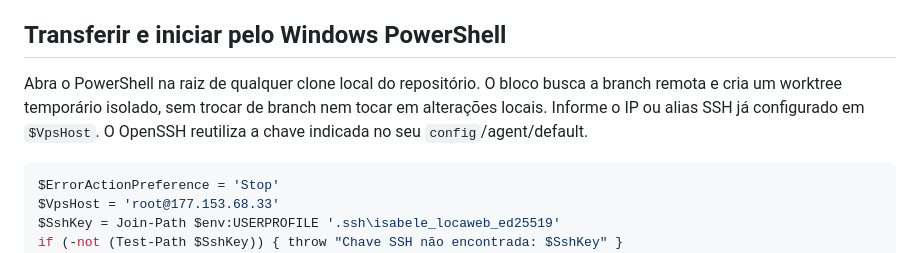
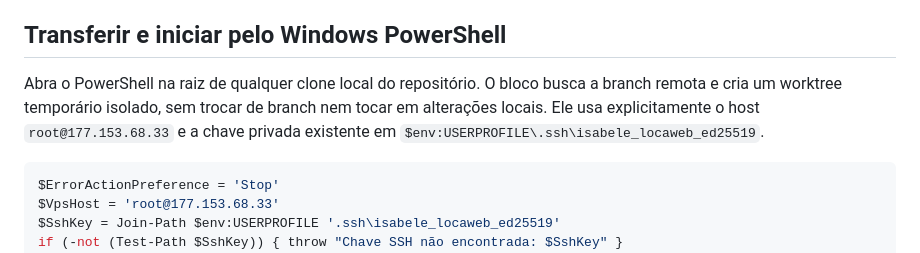
Before and after one commit to joadlsilvaseo-png/isabelenailsapp, a Markdown page: infra/scripts/README-atualizacao-vps-pix.md, the part around the change. Rendered like a GitHub page.

Commit message:
docs(deploy): clarify fixed VPS host and SSH identity

````diff
--- a/infra/scripts/README-atualizacao-vps-pix.md
+++ b/infra/scripts/README-atualizacao-vps-pix.md
@@ -20,7 +20,7 @@ O override de atualização muda apenas o contexto de build do serviço `api`; m
 
 ## Transferir e iniciar pelo Windows PowerShell
 
-Abra o PowerShell na raiz de qualquer clone local do repositório. O bloco busca a branch remota e cria um worktree temporário isolado, sem trocar de branch nem tocar em alterações locais. Informe o IP ou alias SSH já configurado em `$VpsHost`. O OpenSSH reutiliza a chave indicada no seu `config`/agent/default.
+Abra o PowerShell na raiz de qualquer clone local do repositório. O bloco busca a branch remota e cria um worktree temporário isolado, sem trocar de branch nem tocar em alterações locais. Ele usa explicitamente o host `root@177.153.68.33` e a chave privada existente em `$env:USERPROFILE\.ssh\isabele_locaweb_ed25519`.
 
 ```powershell
 $ErrorActionPreference = 'Stop'
````
